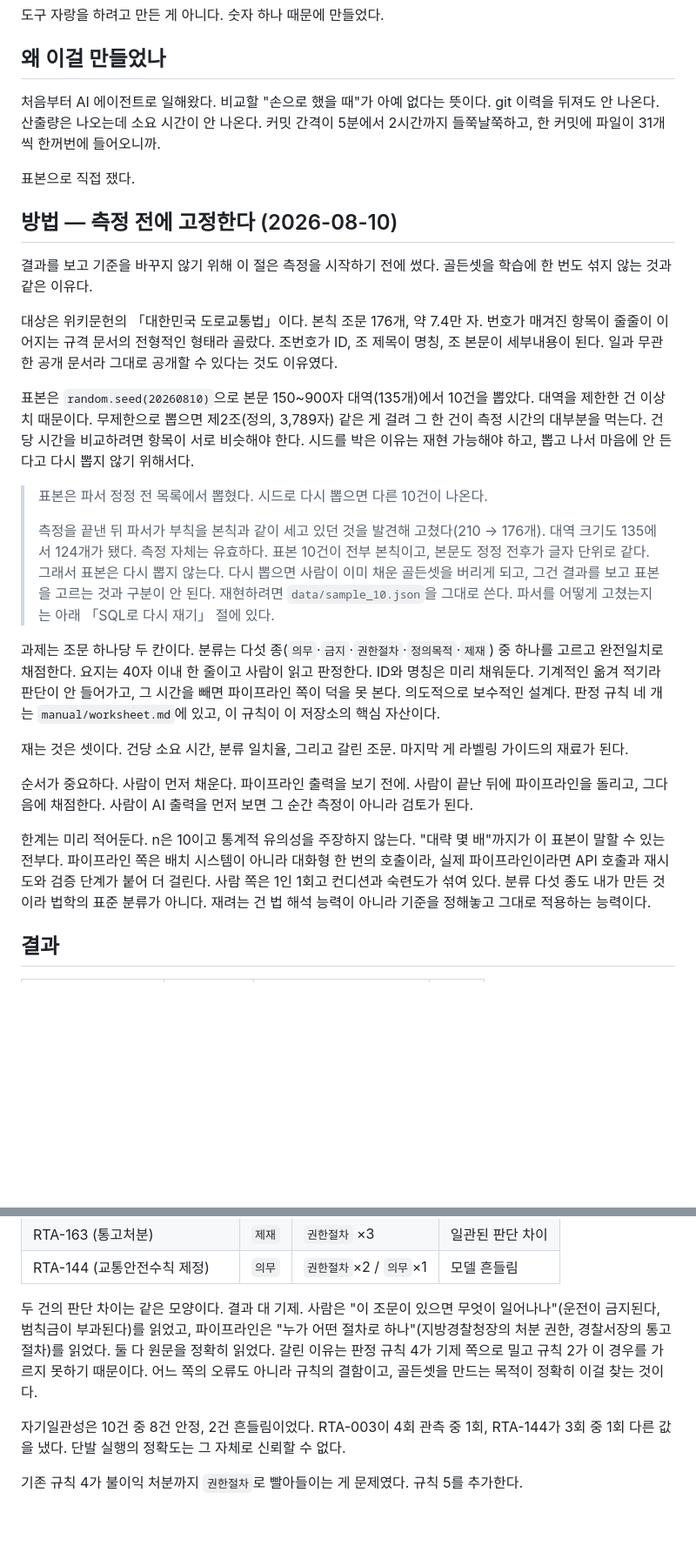
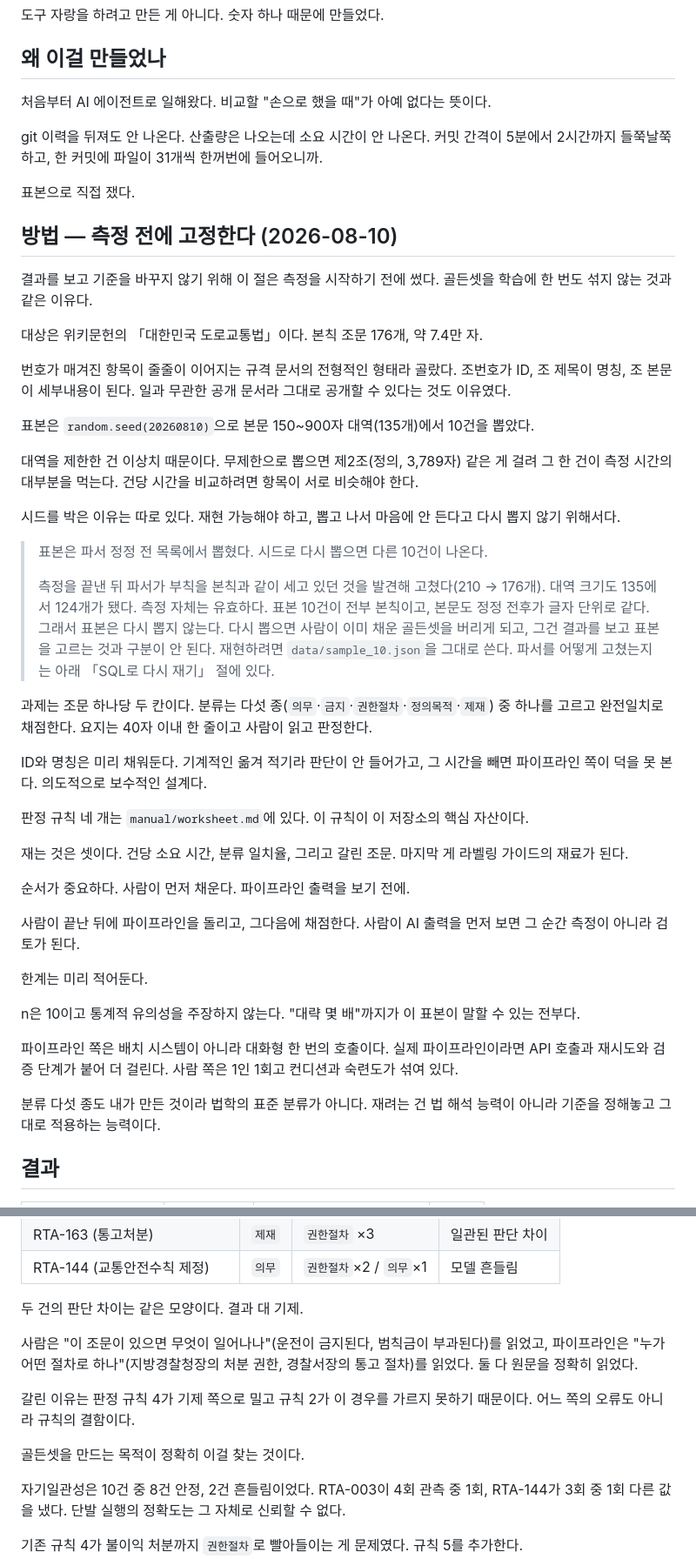
Before and after one commit to serenwoon/extraction-benchmark, a Markdown page: README.md, 2 parts joined by grey strips. Shown at 87% size. Drawn GitHub-style; blank space fills up the shorter version.

```diff
--- a/README.md
+++ b/README.md
@@ -6,7 +6,9 @@
 
 ## 왜 이걸 만들었나
 
-처음부터 AI 에이전트로 일해왔다. 비교할 "손으로 했을 때"가 아예 없다는 뜻이다. git 이력을 뒤져도 안 나온다. 산출량은 나오는데 소요 시간이 안 나온다. 커밋 간격이 5분에서 2시간까지 들쭉날쭉하고, 한 커밋에 파일이 31개씩 한꺼번에 들어오니까.
+처음부터 AI 에이전트로 일해왔다. 비교할 "손으로 했을 때"가 아예 없다는 뜻이다.
+
+git 이력을 뒤져도 안 나온다. 산출량은 나오는데 소요 시간이 안 나온다. 커밋 간격이 5분에서 2시간까지 들쭉날쭉하고, 한 커밋에 파일이 31개씩 한꺼번에 들어오니까.
 
 표본으로 직접 쟀다.
 
@@ -14,21 +16,39 @@
 
 결과를 보고 기준을 바꾸지 않기 위해 이 절은 측정을 시작하기 전에 썼다. 골든셋을 학습에 한 번도 섞지 않는 것과 같은 이유다.
 
-대상은 위키문헌의 「대한민국 도로교통법」이다. 본칙 조문 176개, 약 7.4만 자. 번호가 매겨진 항목이 줄줄이 이어지는 규격 문서의 전형적인 형태라 골랐다. 조번호가 ID, 조 제목이 명칭, 조 본문이 세부내용이 된다. 일과 무관한 공개 문서라 그대로 공개할 수 있다는 것도 이유였다.
+대상은 위키문헌의 「대한민국 도로교통법」이다. 본칙 조문 176개, 약 7.4만 자.
 
-표본은 `random.seed(20260810)`으로 본문 150~900자 대역(135개)에서 10건을 뽑았다. 대역을 제한한 건 이상치 때문이다. 무제한으로 뽑으면 제2조(정의, 3,789자) 같은 게 걸려 그 한 건이 측정 시간의 대부분을 먹는다. 건당 시간을 비교하려면 항목이 서로 비슷해야 한다. 시드를 박은 이유는 재현 가능해야 하고, 뽑고 나서 마음에 안 든다고 다시 뽑지 않기 위해서다.
+번호가 매겨진 항목이 줄줄이 이어지는 규격 문서의 전형적인 형태라 골랐다. 조번호가 ID, 조 제목이 명칭, 조 본문이 세부내용이 된다. 일과 무관한 공개 문서라 그대로 공개할 수 있다는 것도 이유였다.
+
+표본은 `random.seed(20260810)`으로 본문 150~900자 대역(135개)에서 10건을 뽑았다.
+
+대역을 제한한 건 이상치 때문이다. 무제한으로 뽑으면 제2조(정의, 3,789자) 같은 게 걸려 그 한 건이 측정 시간의 대부분을 먹는다. 건당 시간을 비교하려면 항목이 서로 비슷해야 한다.
+
+시드를 박은 이유는 따로 있다. 재현 가능해야 하고, 뽑고 나서 마음에 안 든다고 다시 뽑지 않기 위해서다.
 
 > 표본은 파서 정정 전 목록에서 뽑혔다. 시드로 다시 뽑으면 다른 10건이 나온다.
 >
 > 측정을 끝낸 뒤 파서가 부칙을 본칙과 같이 세고 있던 것을 발견해 고쳤다(210 → 176개). 대역 크기도 135에서 124개가 됐다. 측정 자체는 유효하다. 표본 10건이 전부 본칙이고, 본문도 정정 전후가 글자 단위로 같다. 그래서 표본은 다시 뽑지 않는다. 다시 뽑으면 사람이 이미 채운 골든셋을 버리게 되고, 그건 결과를 보고 표본을 고르는 것과 구분이 안 된다. 재현하려면 `data/sample_10.json`을 그대로 쓴다. 파서를 어떻게 고쳤는지는 아래 「SQL로 다시 재기」 절에 있다.
 
-과제는 조문 하나당 두 칸이다. 분류는 다섯 종(`의무`·`금지`·`권한절차`·`정의목적`·`제재`) 중 하나를 고르고 완전일치로 채점한다. 요지는 40자 이내 한 줄이고 사람이 읽고 판정한다. ID와 명칭은 미리 채워둔다. 기계적인 옮겨 적기라 판단이 안 들어가고, 그 시간을 빼면 파이프라인 쪽이 덕을 못 본다. 의도적으로 보수적인 설계다. 판정 규칙 네 개는 `manual/worksheet.md`에 있고, 이 규칙이 이 저장소의 핵심 자산이다.
+과제는 조문 하나당 두 칸이다. 분류는 다섯 종(`의무`·`금지`·`권한절차`·`정의목적`·`제재`) 중 하나를 고르고 완전일치로 채점한다. 요지는 40자 이내 한 줄이고 사람이 읽고 판정한다.
+
+ID와 명칭은 미리 채워둔다. 기계적인 옮겨 적기라 판단이 안 들어가고, 그 시간을 빼면 파이프라인 쪽이 덕을 못 본다. 의도적으로 보수적인 설계다.
+
+판정 규칙 네 개는 `manual/worksheet.md`에 있다. 이 규칙이 이 저장소의 핵심 자산이다.
 
 재는 것은 셋이다. 건당 소요 시간, 분류 일치율, 그리고 갈린 조문. 마지막 게 라벨링 가이드의 재료가 된다.
 
-순서가 중요하다. 사람이 먼저 채운다. 파이프라인 출력을 보기 전에. 사람이 끝난 뒤에 파이프라인을 돌리고, 그다음에 채점한다. 사람이 AI 출력을 먼저 보면 그 순간 측정이 아니라 검토가 된다.
+순서가 중요하다. 사람이 먼저 채운다. 파이프라인 출력을 보기 전에.
 
-한계는 미리 적어둔다. n은 10이고 통계적 유의성을 주장하지 않는다. "대략 몇 배"까지가 이 표본이 말할 수 있는 전부다. 파이프라인 쪽은 배치 시스템이 아니라 대화형 한 번의 호출이라, 실제 파이프라인이라면 API 호출과 재시도와 검증 단계가 붙어 더 걸린다. 사람 쪽은 1인 1회고 컨디션과 숙련도가 섞여 있다. 분류 다섯 종도 내가 만든 것이라 법학의 표준 분류가 아니다. 재려는 건 법 해석 능력이 아니라 기준을 정해놓고 그대로 적용하는 능력이다.
+사람이 끝난 뒤에 파이프라인을 돌리고, 그다음에 채점한다. 사람이 AI 출력을 먼저 보면 그 순간 측정이 아니라 검토가 된다.
+
+한계는 미리 적어둔다.
+
+n은 10이고 통계적 유의성을 주장하지 않는다. "대략 몇 배"까지가 이 표본이 말할 수 있는 전부다.
+
+파이프라인 쪽은 배치 시스템이 아니라 대화형 한 번의 호출이다. 실제 파이프라인이라면 API 호출과 재시도와 검증 단계가 붙어 더 걸린다. 사람 쪽은 1인 1회고 컨디션과 숙련도가 섞여 있다.
+
+분류 다섯 종도 내가 만든 것이라 법학의 표준 분류가 아니다. 재려는 건 법 해석 능력이 아니라 기준을 정해놓고 그대로 적용하는 능력이다.
 
 ## 결과
 
@@ -53,7 +73,13 @@
 | RTA-163 (통고처분) | `제재` | `권한절차` ×3 | 일관된 판단 차이 |
 | RTA-144 (교통안전수칙 제정) | `의무` | `권한절차`×2 / `의무`×1 | 모델 흔들림 |
 
-두 건의 판단 차이는 같은 모양이다. 결과 대 기제. 사람은 "이 조문이 있으면 무엇이 일어나나"(운전이 금지된다, 범칙금이 부과된다)를 읽었고, 파이프라인은 "누가 어떤 절차로 하나"(지방경찰청장의 처분 권한, 경찰서장의 통고 절차)를 읽었다. 둘 다 원문을 정확히 읽었다. 갈린 이유는 판정 규칙 4가 기제 쪽으로 밀고 규칙 2가 이 경우를 가르지 못하기 때문이다. 어느 쪽의 오류도 아니라 규칙의 결함이고, 골든셋을 만드는 목적이 정확히 이걸 찾는 것이다.
+두 건의 판단 차이는 같은 모양이다. 결과 대 기제.
+
+사람은 "이 조문이 있으면 무엇이 일어나나"(운전이 금지된다, 범칙금이 부과된다)를 읽었고, 파이프라인은 "누가 어떤 절차로 하나"(지방경찰청장의 처분 권한, 경찰서장의 통고 절차)를 읽었다. 둘 다 원문을 정확히 읽었다.
+
+갈린 이유는 판정 규칙 4가 기제 쪽으로 밀고 규칙 2가 이 경우를 가르지 못하기 때문이다. 어느 쪽의 오류도 아니라 규칙의 결함이다.
+
+골든셋을 만드는 목적이 정확히 이걸 찾는 것이다.
 
 자기일관성은 10건 중 8건 안정, 2건 흔들림이었다. RTA-003이 4회 관측 중 1회, RTA-144가 3회 중 1회 다른 값을 냈다. 단발 실행의 정확도는 그 자체로 신뢰할 수 없다.
 
```
Also changed, not shown: other parts of README.md (+54 -12 lines).
